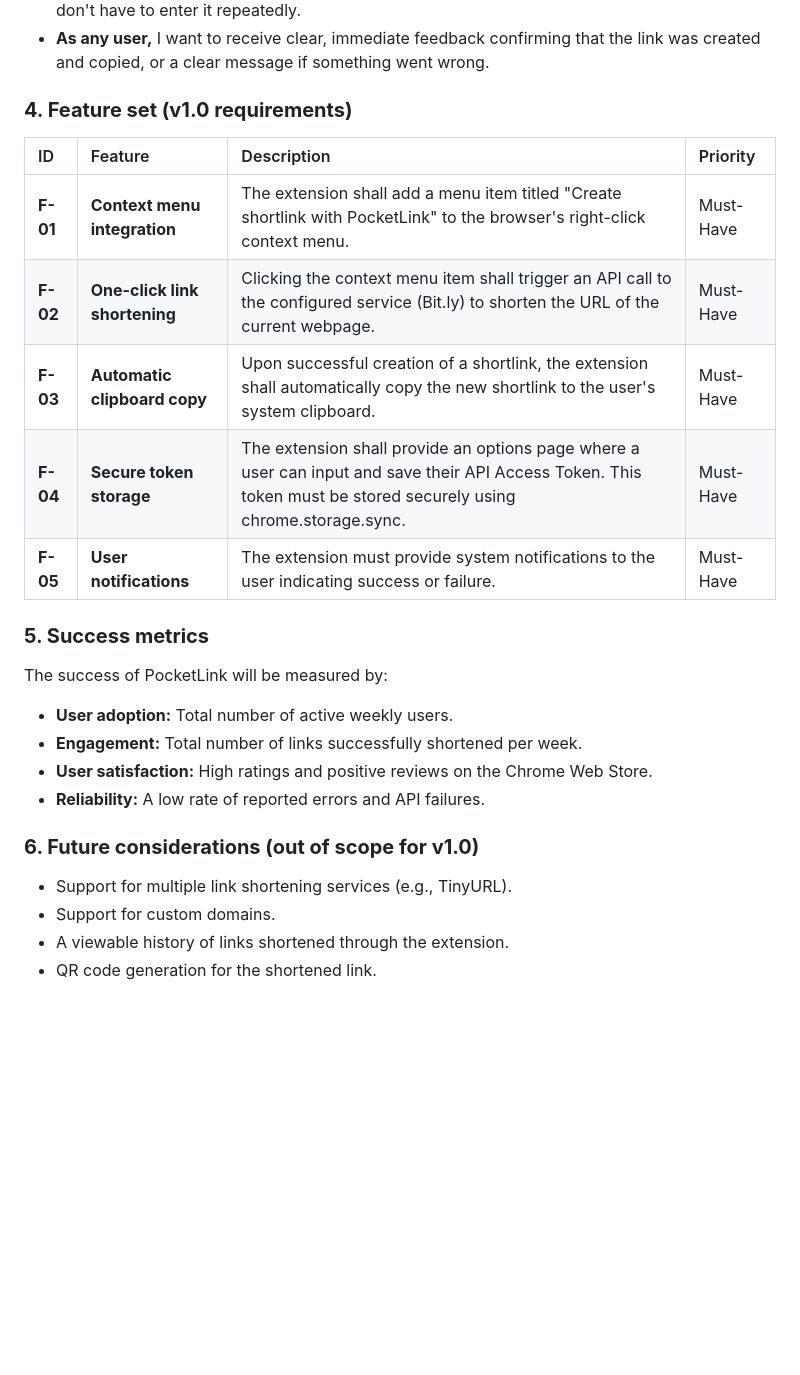
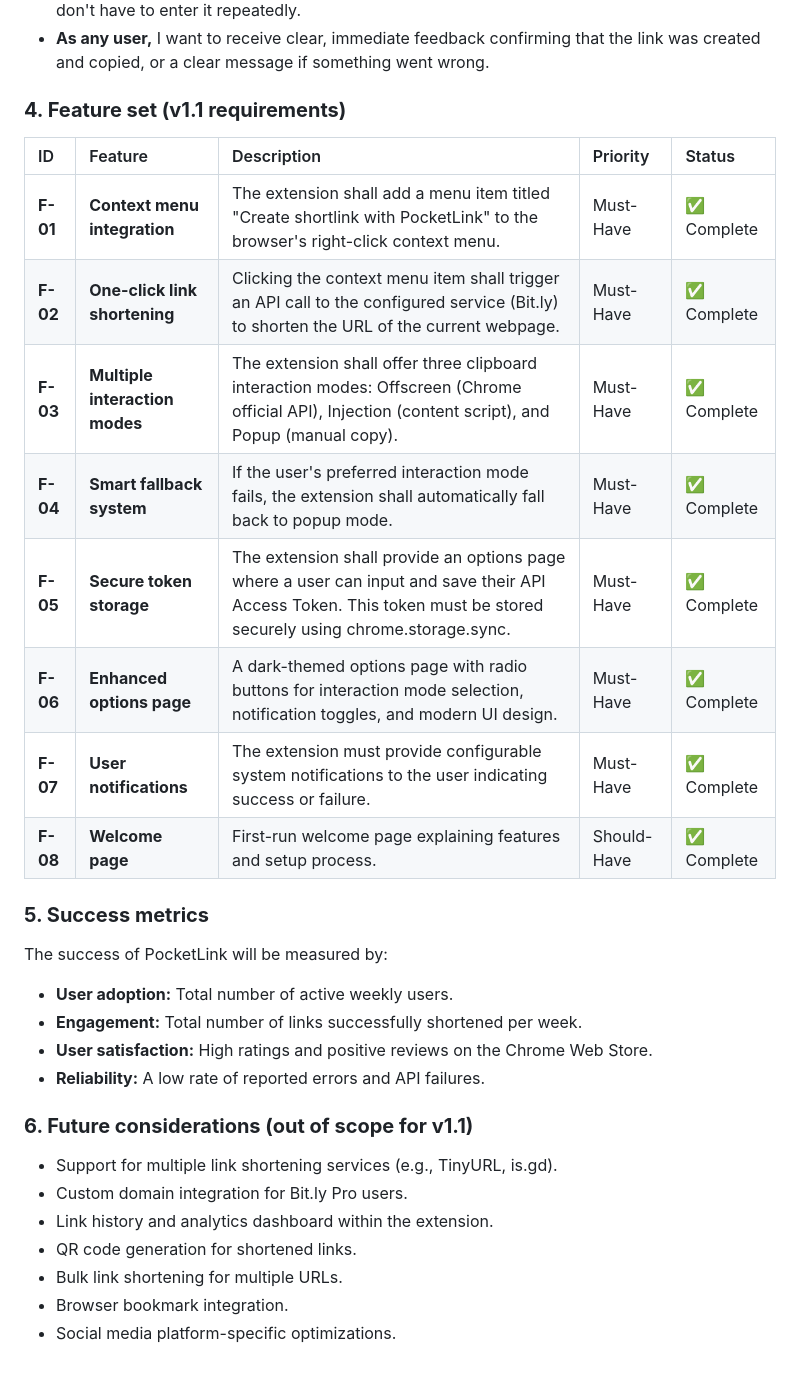
Before and after one commit to jamditis/pocketlink, a Markdown page: docs/PRD.md, the part around one of its changes. Drawn GitHub-style; blank space fills up the shorter version.

```diff
--- a/docs/PRD.md
+++ b/docs/PRD.md
@@ -23,15 +23,18 @@ This extension is designed for users who frequently share links and value effici
 * **As a new user,** I want a simple, one-time setup process to securely save my API token, so I don't have to enter it repeatedly.
 * **As any user,** I want to receive clear, immediate feedback confirming that the link was created and copied, or a clear message if something went wrong.
 
-### **4\. Feature set (v1.0 requirements)**
+### **4\. Feature set (v1.1 requirements)**
 
-| ID | Feature | Description | Priority |
-| :---- | :---- | :---- | :---- |
-| **F-01** | **Context menu integration** | The extension shall add a menu item titled "Create shortlink with PocketLink" to the browser's right-click context menu. | Must-Have |
-| **F-02** | **One-click link shortening** | Clicking the context menu item shall trigger an API call to the configured service (Bit.ly) to shorten the URL of the current webpage. | Must-Have |
-| **F-03** | **Automatic clipboard copy** | Upon successful creation of a shortlink, the extension shall automatically copy the new shortlink to the user's system clipboard. | Must-Have |
-| **F-04** | **Secure token storage** | The extension shall provide an options page where a user can input and save their API Access Token. This token must be stored securely using chrome.storage.sync. | Must-Have |
-| **F-05** | **User notifications** | The extension must provide system notifications to the user indicating success or failure. | Must-Have |
+| ID | Feature | Description | Priority | Status |
+| :---- | :---- | :---- | :---- | :---- |
+| **F-01** | **Context menu integration** | The extension shall add a menu item titled "Create shortlink with PocketLink" to the browser's right-click context menu. | Must-Have | ✅ Complete |
+| **F-02** | **One-click link shortening** | Clicking the context menu item shall trigger an API call to the configured service (Bit.ly) to shorten the URL of the current webpage. | Must-Have | ✅ Complete |
+| **F-03** | **Multiple interaction modes** | The extension shall offer three clipboard interaction modes: Offscreen (Chrome official API), Injection (content script), and Popup (manual copy). | Must-Have | ✅ Complete |
+| **F-04** | **Smart fallback system** | If the user's preferred interaction mode fails, the extension shall automatically fall back to popup mode. | Must-Have | ✅ Complete |
+| **F-05** | **Secure token storage** | The extension shall provide an options page where a user can input and save their API Access Token. This token must be stored securely using chrome.storage.sync. | Must-Have | ✅ Complete |
+| **F-06** | **Enhanced options page** | A dark-themed options page with radio buttons for interaction mode selection, notification toggles, and modern UI design. | Must-Have | ✅ Complete |
+| **F-07** | **User notifications** | The extension must provide configurable system notifications to the user indicating success or failure. | Must-Have | ✅ Complete |
+| **F-08** | **Welcome page** | First-run welcome page explaining features and setup process. | Should-Have | ✅ Complete |
 
 ### **5\. Success metrics**
 
@@ -42,9 +45,12 @@ The success of PocketLink will be measured by:
 * **User satisfaction:** High ratings and positive reviews on the Chrome Web Store.
 * **Reliability:** A low rate of reported errors and API failures.
 
-### **6\. Future considerations (out of scope for v1.0)**
+### **6\. Future considerations (out of scope for v1.1)**
 
-* Support for multiple link shortening services (e.g., TinyURL).
-* Support for custom domains.
-* A viewable history of links shortened through the extension.
-* QR code generation for the shortened link.
+* Support for multiple link shortening services (e.g., TinyURL, is.gd).
+* Custom domain integration for Bit.ly Pro users.
+* Link history and analytics dashboard within the extension.
+* QR code generation for shortened links.
+* Bulk link shortening for multiple URLs.
+* Browser bookmark integration.
+* Social media platform-specific optimizations.
```
Also changed, not shown: other parts of docs/PRD.md (+2 -2 lines).
